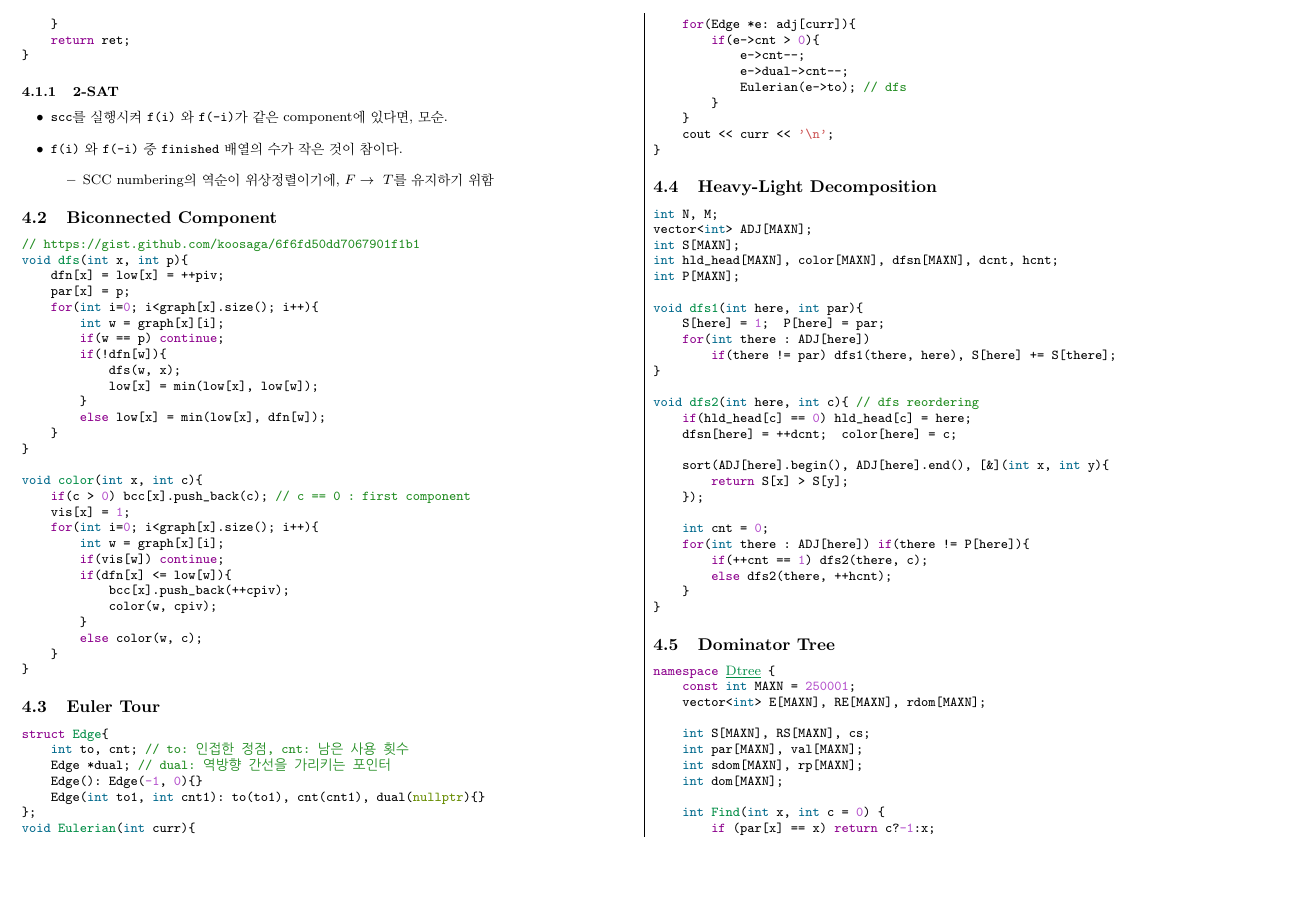
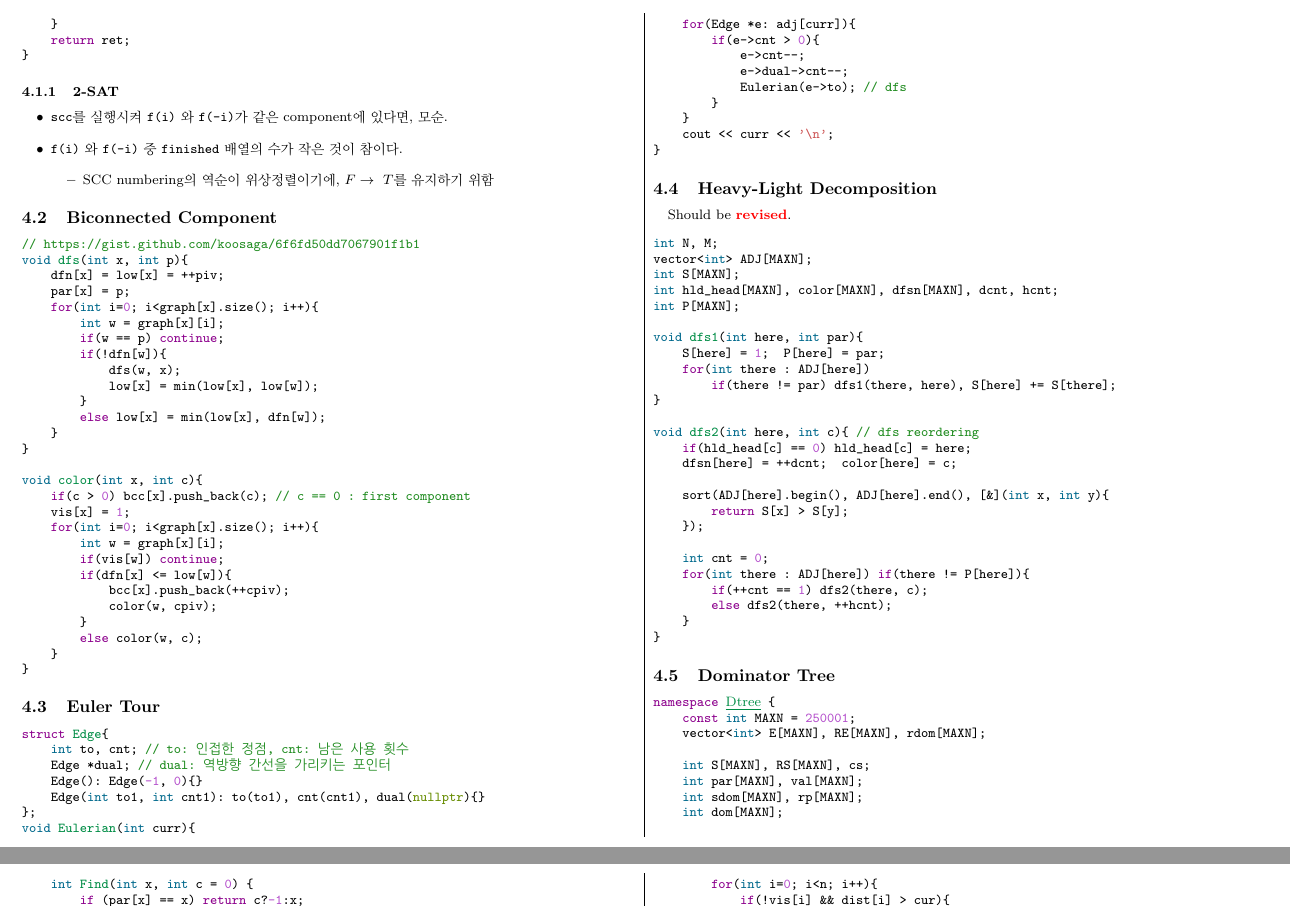
Before and after one commit to evenharder/pwdbyz-teamnote, a LaTeX document (teamnote.tex): part of page 11 of 21 before the commit and two parts of pages 11 and 12 of 21 after it, the two joined at a grey line, cut so that both start at the same text, the shorter picture padded with empty space. Compiled offline with pdfLaTeX.

Commit message:
Add revise tag on HLD
HLD without sorting is doable and neat

```diff
--- a/teamnote.tex
+++ b/teamnote.tex
@@ -1033,6 +1033,7 @@ void Eulerian(int curr){
 }
 \end{minted}
 \subsection{Heavy-Light Decomposition}
+\revised
 \begin{minted}{cpp}
 int N, M;
 vector<int> ADJ[MAXN];
```
Also changed, not shown: teamnote.pdf.
